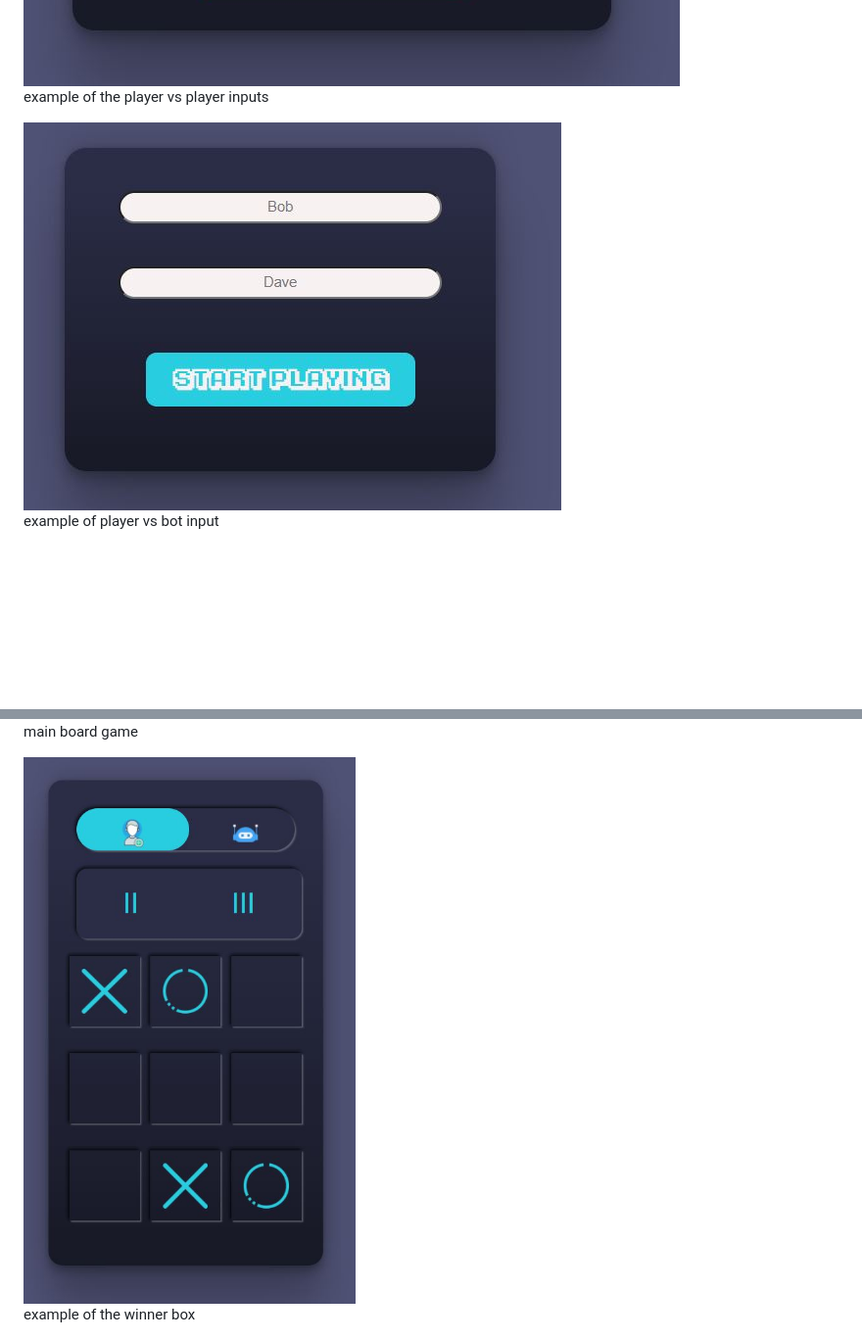
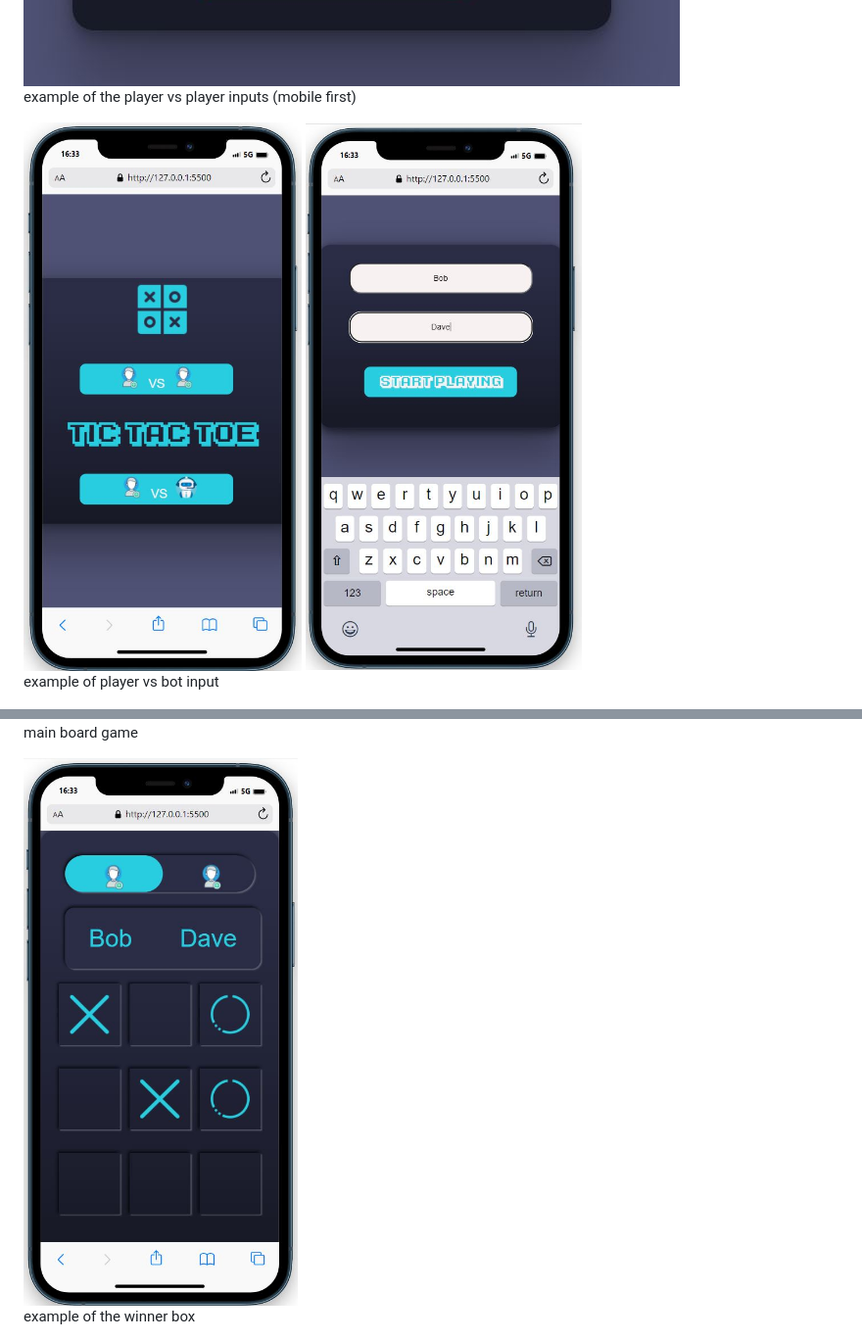
Before and after one commit to A-Toscan/Tic_Tac_Toe, a Markdown page: README.md, 2 parts joined by grey strips. Shown: that part at 98% size. GitHub-like rendering; pictures changed too: screenshots/gamemobile.JPG (added), screenshots/input.JPG, screenshots/input2.JPG (added); blank space fills up the shorter version.

Commit message:
changing the screenshots images in README with Mobile first types

```diff
--- a/README.md
+++ b/README.md
@@ -41,9 +41,10 @@ Example of the starting page:
 
 <img src="screenshots/start.JPG" alt="starting page">
 
-example of the player vs player inputs
+example of the player vs player inputs (mobile first)
 
 <img src="screenshots/input.JPG" alt="player vs player input">
+<img src="screenshots/input2.JPG" alt="player vs player input">
 
 example of player vs bot input
 
@@ -51,7 +52,7 @@ example of player vs bot input
 
 main board game
 
-<img src="screenshots/game.JPG" alt="main board game">
+<img src="screenshots/gamemobile.JPG" alt="main board game mobile">
 
 example of the winner box
 
```
Also changed, not shown: 2 other files.
